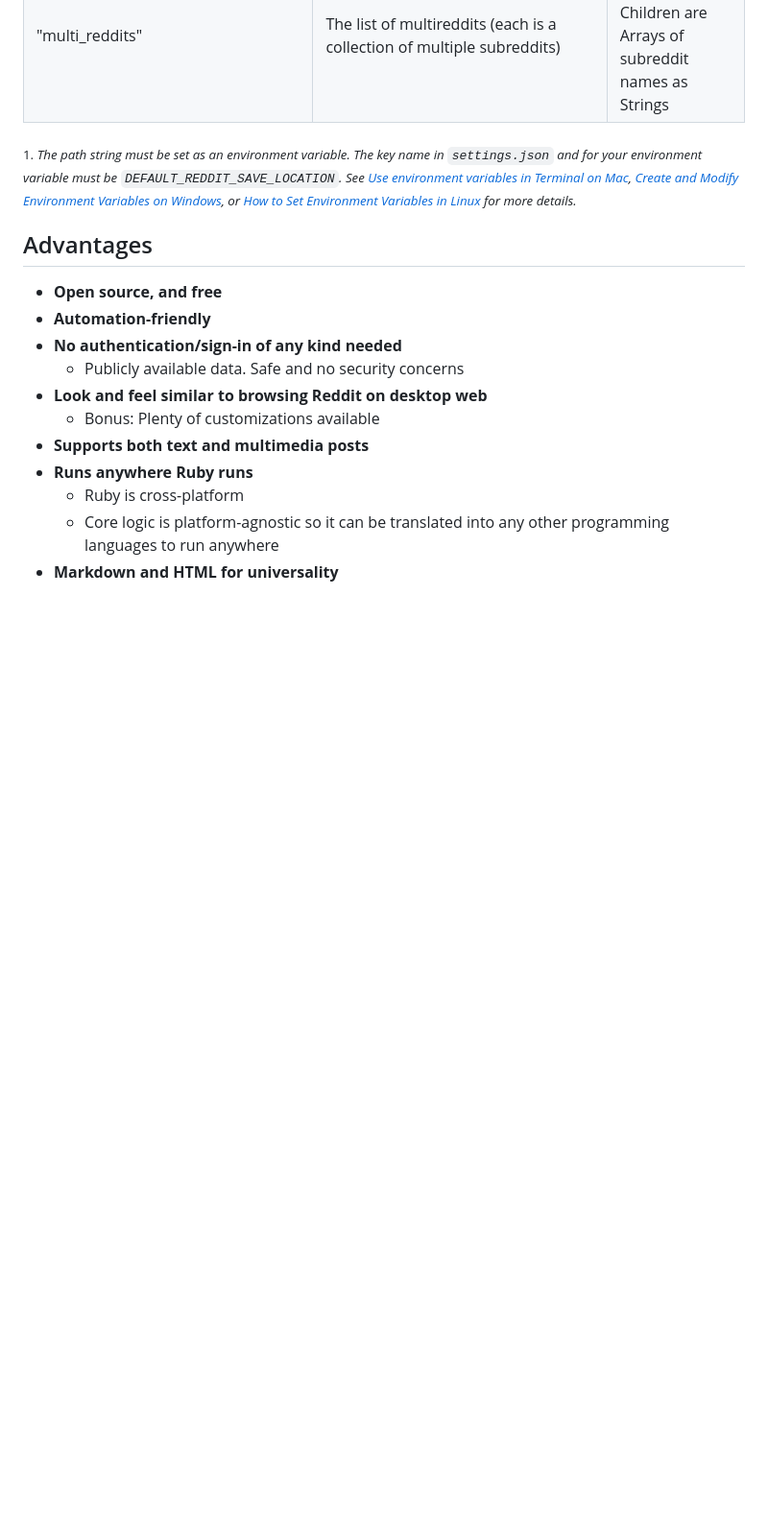
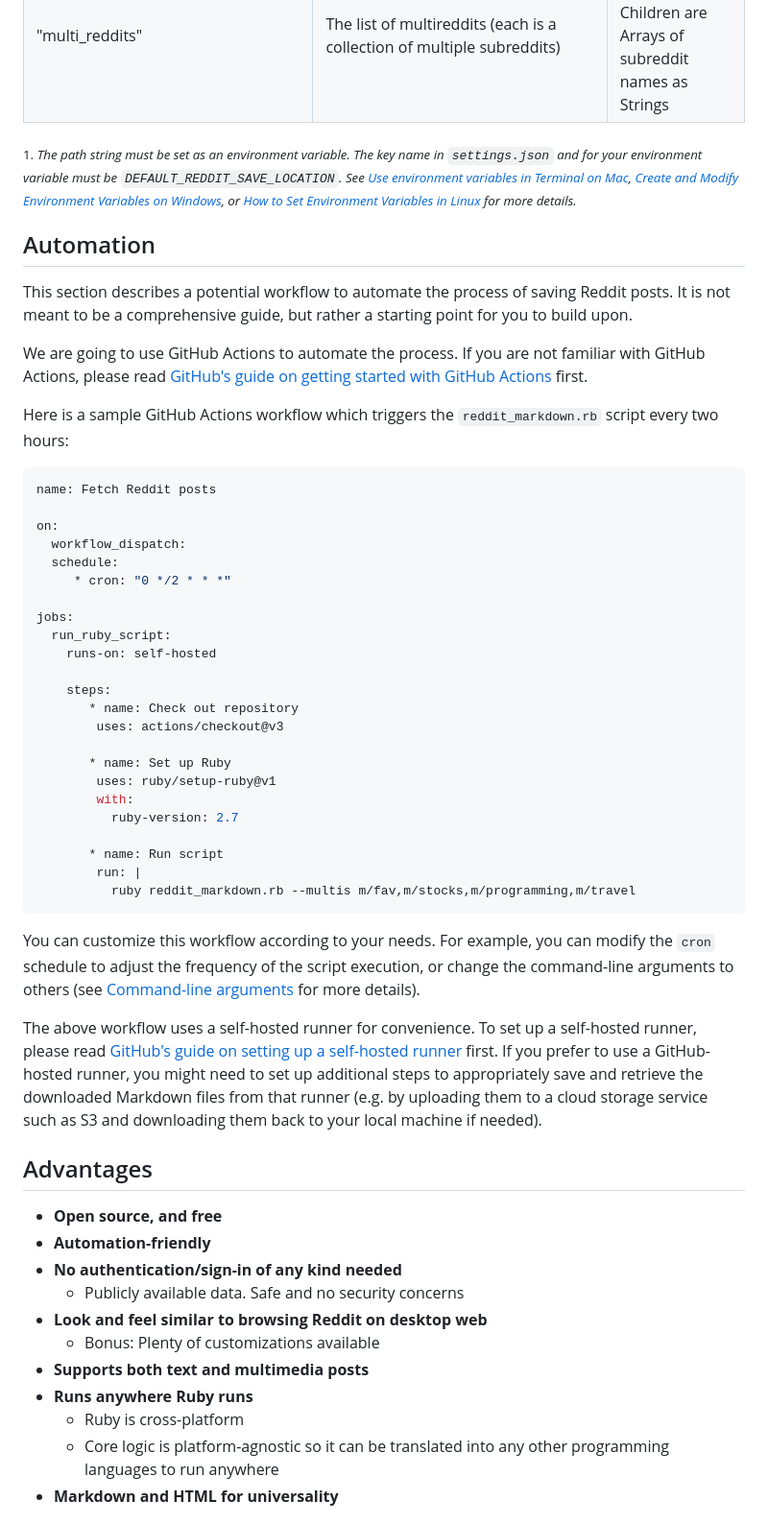
Before and after one commit to chauduyphanvu/reddit-markdown, a Markdown page: README.md, the part around the change printed below. Shown: that part at 96% size. GitHub-like rendering; blank space fills up the shorter version.

Commit message:
Add automation example

````diff
--- a/README.md
+++ b/README.md
@@ -77,6 +79,43 @@ If you are using an older release, make sure to get the latest version of the sc
 
 <sub>1. _The path string must be set as an environment variable. The key name in `settings.json` and for your environment variable must be `DEFAULT_REDDIT_SAVE_LOCATION`. See [Use environment variables in Terminal on Mac](https://support.apple.com/guide/terminal/use-environment-variables-apd382cc5fa-4f58-4449-b20a-41c53c006f8f/mac), [Create and Modify Environment Variables on Windows](https://docs.oracle.com/en/database/oracle/machine-learning/oml4r/1.5.1/oread/creating-and-modifying-environment-variables-on-windows.html#GUID-DD6F9982-60D5-48F6-8270-A27EC53807D0), or [How to Set Environment Variables in Linux](https://www.serverlab.ca/tutorials/linux/administration-linux/how-to-set-environment-variables-in-linux/) for more details._</sub>
 
+## Automation
+This section describes a potential workflow to automate the process of saving Reddit posts. It is not meant to be a comprehensive guide, but rather a starting point for you to build upon.
+
+We are going to use GitHub Actions to automate the process. If you are not familiar with GitHub Actions, please read [GitHub's guide on getting started with GitHub Actions](https://docs.github.com/en/actions/learn-github-actions/understanding-github-actions) first.
+
+Here is a sample GitHub Actions workflow which triggers the `reddit_markdown.rb` script every two hours:
+
+```yaml
+name: Fetch Reddit posts
+
+on:
+  workflow_dispatch:
+  schedule:
+     * cron: "0 */2 * * *"
+
+jobs:
+  run_ruby_script:
+    runs-on: self-hosted
+
+    steps:
+       * name: Check out repository
+        uses: actions/checkout@v3
+
+	   * name: Set up Ruby
+		uses: ruby/setup-ruby@v1
+		with:
+		  ruby-version: 2.7
+
+       * name: Run script
+        run: |
+          ruby reddit_markdown.rb --multis m/fav,m/stocks,m/programming,m/travel
+```
+
+You can customize this workflow according to your needs. For example, you can modify the `cron` schedule to adjust the frequency of the script execution, or change the command-line arguments to others (see [Command-line arguments](#command-line-arguments) for more details).
+
+The above workflow uses a self-hosted runner for convenience. To set up a self-hosted runner, please read [GitHub's guide on setting up a self-hosted runner](https://docs.github.com/en/actions/hosting-your-own-runners/managing-self-hosted-runners/about-self-hosted-runners) first. If you prefer to use a GitHub-hosted runner, you might need to set up additional steps to appropriately save and retrieve the downloaded Markdown files from that runner (e.g. by uploading them to a cloud storage service such as S3 and downloading them back to your local machine if needed).
+
 ## Advantages
 * **Open source, and free**
 * **Automation-friendly**
````
Also changed, not shown: other parts of README.md (+3 -1 lines).
